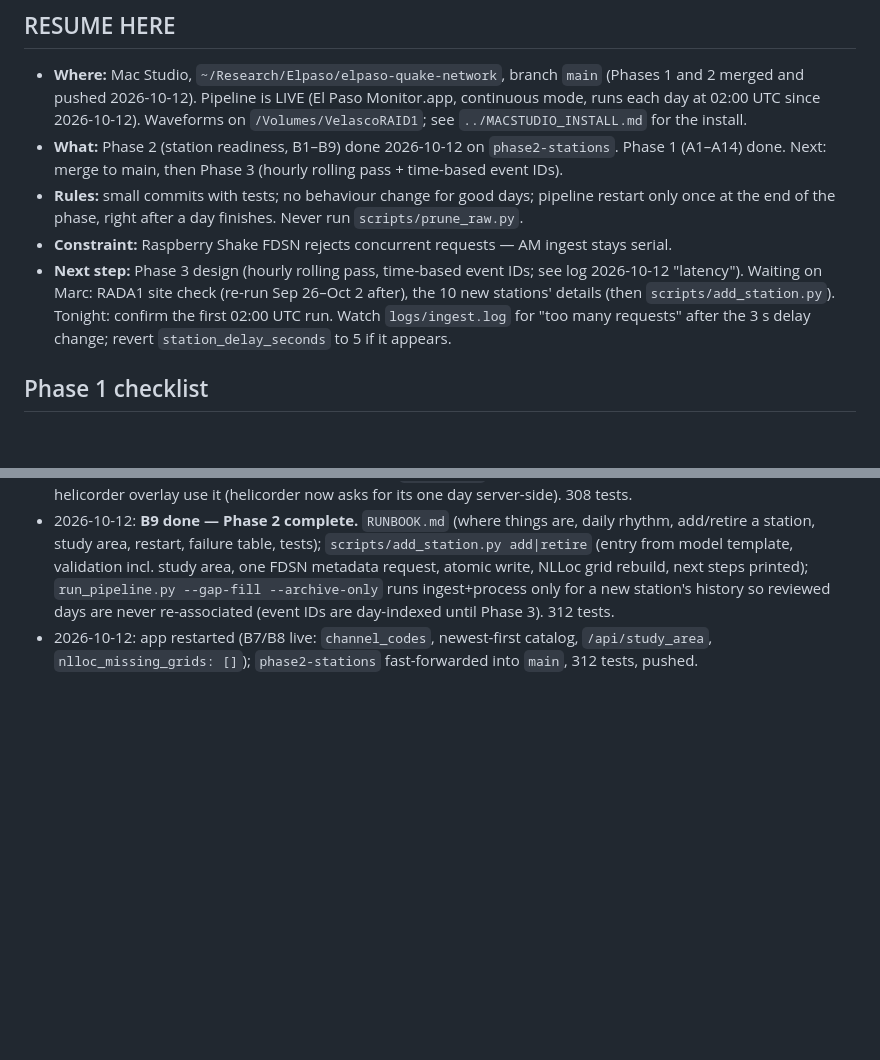
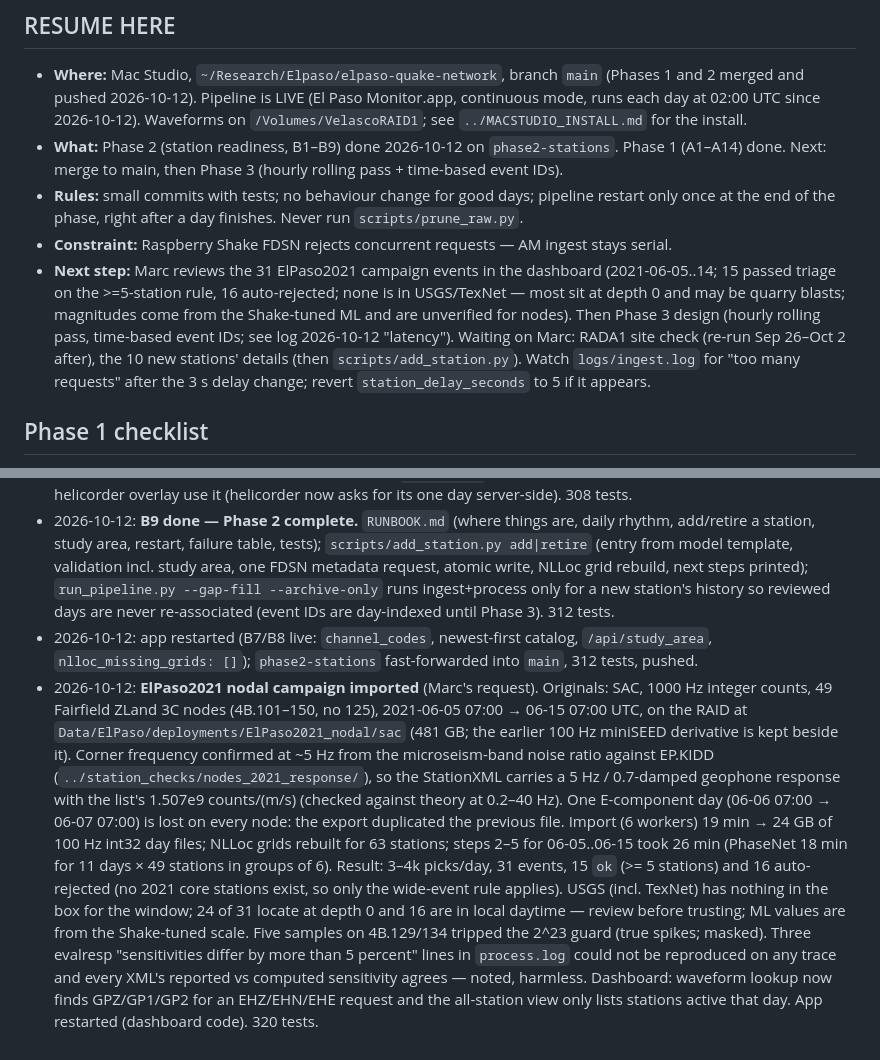
Before and after one commit to CIELO-G/elpaso-quake-network, a Markdown page: STATUS.md, 2 parts joined by grey strips. Rendered like a GitHub page; blank space fills up the shorter version.

Commit message:
STATUS: ElPaso2021 campaign imported and processed
Co-Authored-By: Claude Fable 5.1 <noreply@anthropic.com>
Claude-Session: https://claude.ai/code/session_01YDvuNct8S2UNUsBZCgHMJz

```diff
--- a/STATUS.md
+++ b/STATUS.md
@@ -9,8 +9,12 @@
 - **Rules:** small commits with tests; no behaviour change for good days; pipeline restart
   only once at the end of the phase, right after a day finishes. Never run `scripts/prune_raw.py`.
 - **Constraint:** Raspberry Shake FDSN rejects concurrent requests — AM ingest stays serial.
-- **Next step:** Phase 3 design (hourly rolling pass, time-based event IDs; see log 2026-10-12 "latency"). Waiting on Marc: RADA1 site check (re-run Sep 26–Oct 2 after), the 10 new stations' details (then `scripts/add_station.py`). Tonight: confirm the first 02:00 UTC run. Watch `logs/ingest.log` for "too many requests" after the 3 s delay change; revert `station_delay_seconds` to 5 if it appears.
-
+- **Next step:** Marc reviews the 31 ElPaso2021 campaign events in the dashboard (2021-06-05..14; 15 passed triage
+  on the >=5-station rule, 16 auto-rejected; none is in USGS/TexNet — most sit at depth 0 and may be quarry blasts;
+  magnitudes come from the Shake-tuned ML and are unverified for nodes). Then Phase 3 design (hourly rolling pass,
+  time-based event IDs; see log 2026-10-12 "latency"). Waiting on Marc: RADA1 site check (re-run Sep 26–Oct 2 after),
+  the 10 new stations' details (then `scripts/add_station.py`). Watch `logs/ingest.log` for "too many requests"
+  after the 3 s delay change; revert `station_delay_seconds` to 5 if it appears.
 ## Phase 1 checklist
 
 - [x] A1 review record: cross-process lock shared by catalog step and dashboard; every dashboard save appended to `reviews.jsonl`; backfill sidecar from current catalog.
@@ -195,3 +199,21 @@
   312 tests.
 - 2026-10-12: app restarted (B7/B8 live: `channel_codes`, newest-first catalog, `/api/study_area`,
   `nlloc_missing_grids: []`); `phase2-stations` fast-forwarded into `main`, 312 tests, pushed.
+- 2026-10-12: **ElPaso2021 nodal campaign imported** (Marc's request). Originals: SAC, 1000 Hz
+  integer counts, 49 Fairfield ZLand 3C nodes (4B.101–150, no 125), 2021-06-05 07:00 → 06-15
+  07:00 UTC, on the RAID at `Data/ElPaso/deployments/ElPaso2021_nodal/sac` (481 GB; the earlier
+  100 Hz miniSEED derivative is kept beside it). Corner frequency confirmed at ~5 Hz from the
+  microseism-band noise ratio against EP.KIDD (`../station_checks/nodes_2021_response/`), so the
+  StationXML carries a 5 Hz / 0.7-damped geophone response with the list's 1.507e9 counts/(m/s)
+  (checked against theory at 0.2–40 Hz). One E-component day (06-06 07:00 → 06-07 07:00) is lost
+  on every node: the export duplicated the previous file. Import (6 workers) 19 min → 24 GB of 100 Hz
+  int32 day files; NLLoc grids rebuilt for 63 stations; steps 2–5 for 06-05..06-15 took 26 min
+  (PhaseNet 18 min for 11 days × 49 stations in groups of 6). Result: 3–4k picks/day, 31 events,
+  15 `ok` (>= 5 stations) and 16 auto-rejected (no 2021 core stations exist, so only the wide-event
+  rule applies). USGS (incl. TexNet) has nothing in the box for the window; 24 of 31 locate at depth
+  0 and 16 are in local daytime — review before trusting; ML values are from the Shake-tuned scale.
+  Five samples on 4B.129/134 tripped the 2^23 guard (true spikes; masked). Three evalresp
+  "sensitivities differ by more than 5 percent" lines in `process.log` could not be reproduced on
+  any trace and every XML's reported vs computed sensitivity agrees — noted, harmless. Dashboard:
+  waveform lookup now finds GPZ/GP1/GP2 for an EHZ/EHN/EHE request and the all-station view only
+  lists stations active that day. App restarted (dashboard code). 320 tests.
```
